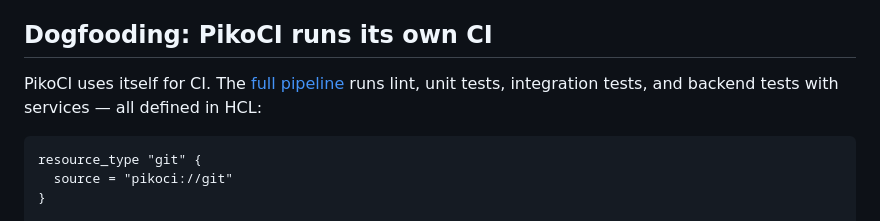
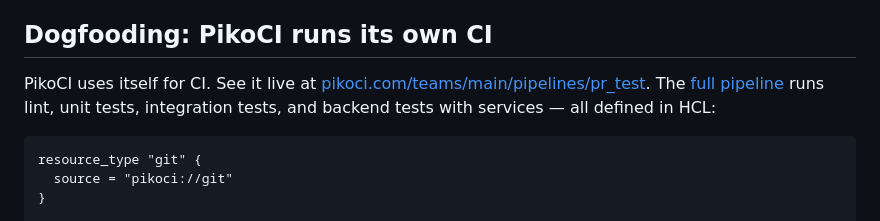
Before and after one commit to xescugc/qid, a Markdown page: README.md, the part around the change. Rendered like a GitHub page.

Commit message:
Add live pipeline link to README

````diff
--- a/README.md
+++ b/README.md
@@ -134,7 +134,7 @@ Full server and worker configuration options are covered in the [documentation](
 
 ## Dogfooding: PikoCI runs its own CI
 
-PikoCI uses itself for CI. The [full pipeline](deploy/pipeline.hcl) runs lint, unit tests, integration tests, and backend tests with services — all defined in HCL:
+PikoCI uses itself for CI. See it live at [pikoci.com/teams/main/pipelines/pr_test](https://pikoci.com/teams/main/pipelines/pr_test). The [full pipeline](deploy/pipeline.hcl) runs lint, unit tests, integration tests, and backend tests with services — all defined in HCL:
 
 ```hcl
 resource_type "git" {
````
